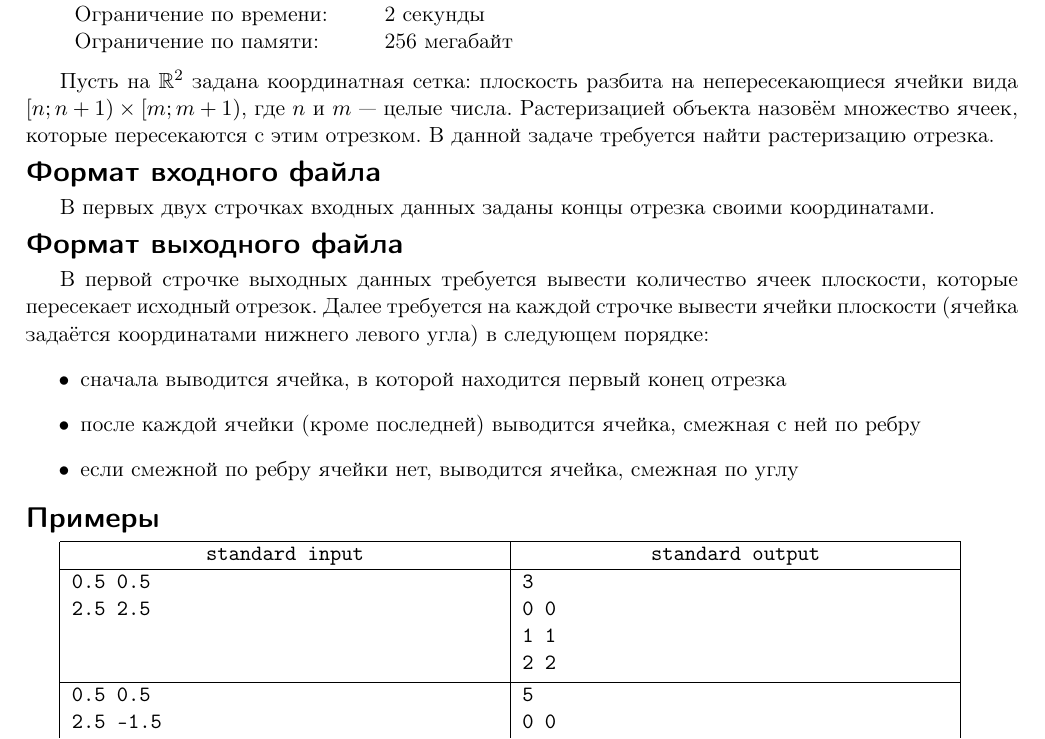
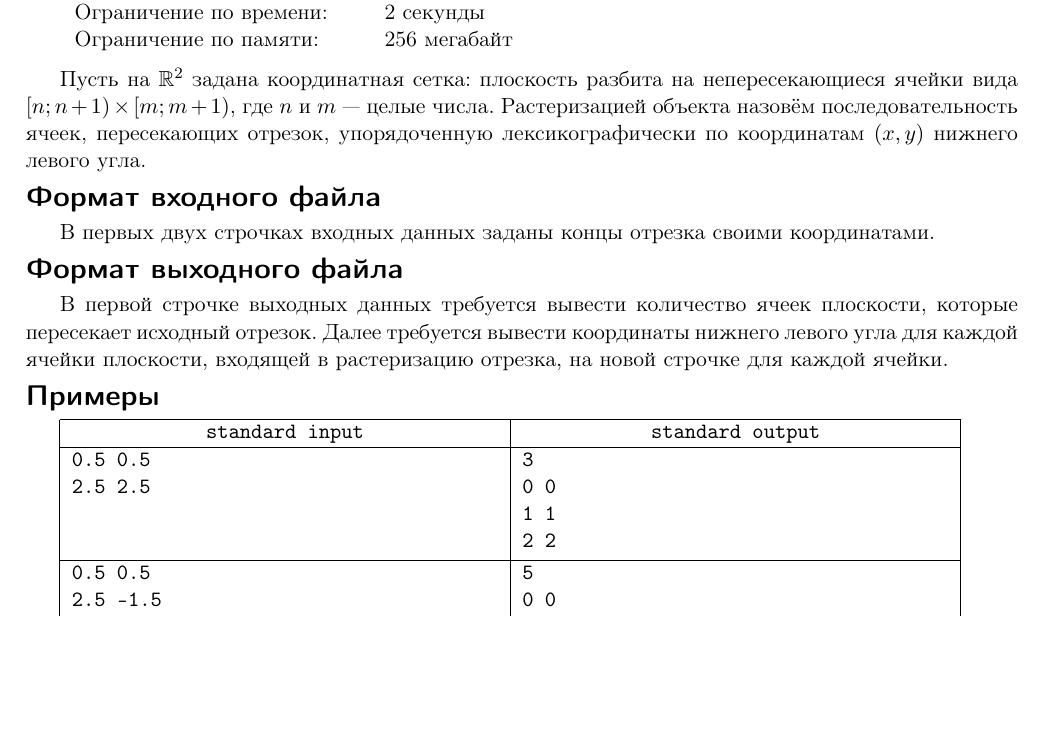
Before and after one commit to rybak/ITMO, a LaTeX document (cg2012.1/02-segment_rasterization/statement/statement.tex, which reads cg2012.1/02-segment_rasterization/statement/segment_rasterization.tex): part of the page, cut so that both start at the same text, the shorter picture padded with empty space. Compiled offline with pdfLaTeX.

Commit message:
statement for segment rasterization problem was fixed

```diff
--- a/cg2012.1/02-segment_rasterization/statement/segment_rasterization.tex
+++ b/cg2012.1/02-segment_rasterization/statement/segment_rasterization.tex
@@ -1,6 +1,6 @@
 \begin{problem}{02. Растеризация отрезка}{standard input}{standard output}{2 секунды}{256 мегабайт}
 
-Пусть на $\mathbb R^2$ задана координатная сетка: плоскость разбита на непересекающиеся ячейки вида $[n; n + 1) \times [m; m + 1)$, где $n$ и $m$ --- целые числа. Растеризацией объекта назовём множество ячеек, которые пересекаются с этим отрезком. В данной задаче требуется найти растеризацию отрезка.
+Пусть на $\mathbb R^2$ задана координатная сетка: плоскость разбита на непересекающиеся ячейки вида $[n; n + 1) \times [m; m + 1)$, где $n$ и $m$ --- целые числа. Растеризацией объекта назовём последовательность ячеек, пересекающих отрезок, упорядоченную лексикографически по координатам $(x, y)$ нижнего левого угла.
 
 \InputFile
 
@@ -8,12 +8,7 @@
 
 \OutputFile
 
-В первой строчке выходных данных требуется вывести количество ячеек плоскости, которые пересекает исходный отрезок. Далее требуется на каждой строчке вывести ячейки плоскости (ячейка задаётся координатами нижнего левого угла) в следующем порядке:
-\begin{itemize}
-\item сначала выводится ячейка, в которой находится первый конец отрезка
-\item после каждой ячейки (кроме последней) выводится ячейка, смежная с ней по ребру
-\item если смежной по ребру ячейки нет, выводится ячейка, смежная по углу
-\end{itemize}
+В первой строчке выходных данных требуется вывести количество ячеек плоскости, которые пересекает исходный отрезок. Далее требуется вывести координаты нижнего левого угла для каждой ячейки плоскости, входящей в растеризацию отрезка, на новой строчке для каждой ячейки.
 
 \Examples
 
```
Also changed, not shown: cg2012.1/02-segment_rasterization/statement/statement.pdf.
